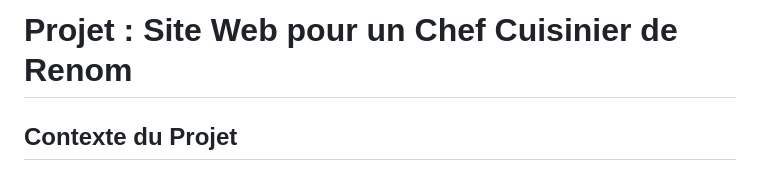
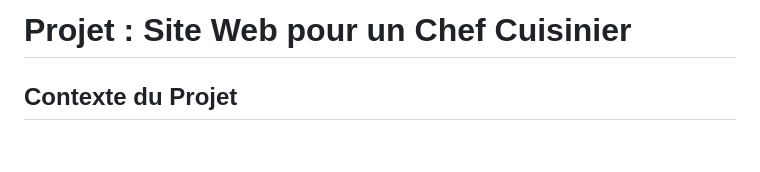
Before and after one commit to ligh-cloud/cuisine-website, a Markdown page: README.md, the part around the change. Rendered like a GitHub page; blank space fills up the shorter version.

```diff
--- a/README.md
+++ b/README.md
@@ -1,4 +1,4 @@
-# Projet : Site Web pour un Chef Cuisinier de Renom
+# Projet : Site Web pour un Chef Cuisinier
 
 ## Contexte du Projet
 
```
